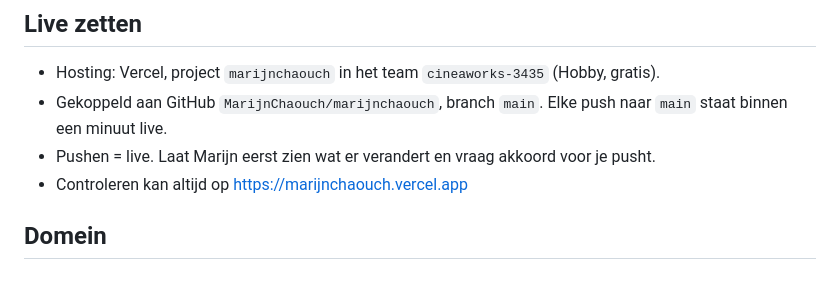
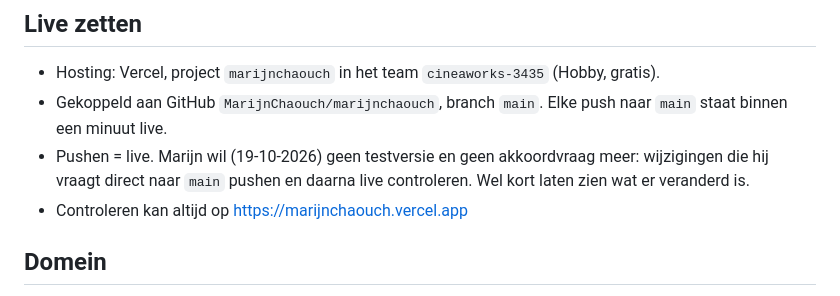
Before and after one commit to MarijnChaouch/marijnchaouch, a Markdown page: CLAUDE.md, the part around the change. GitHub-like rendering.

Commit message:
Notes: push requested changes straight to live
Co-Authored-By: Claude Opus 5.5 <noreply@anthropic.com>

```diff
--- a/CLAUDE.md
+++ b/CLAUDE.md
@@ -18,7 +18,8 @@ wat er moet veranderen; Claude doet het werk en legt in gewone taal uit wat er g
 - Hosting: Vercel, project `marijnchaouch` in het team `cineaworks-3435` (Hobby, gratis).
 - Gekoppeld aan GitHub `MarijnChaouch/marijnchaouch`, branch `main`.
   Elke push naar `main` staat binnen een minuut live.
-- Pushen = live. Laat Marijn eerst zien wat er verandert en vraag akkoord voor je pusht.
+- Pushen = live. Marijn wil (19-10-2026) geen testversie en geen akkoordvraag meer: wijzigingen die hij vraagt direct
+  naar `main` pushen en daarna live controleren. Wel kort laten zien wat er veranderd is.
 - Controleren kan altijd op https://marijnchaouch.vercel.app
 
 ## Domein
```
